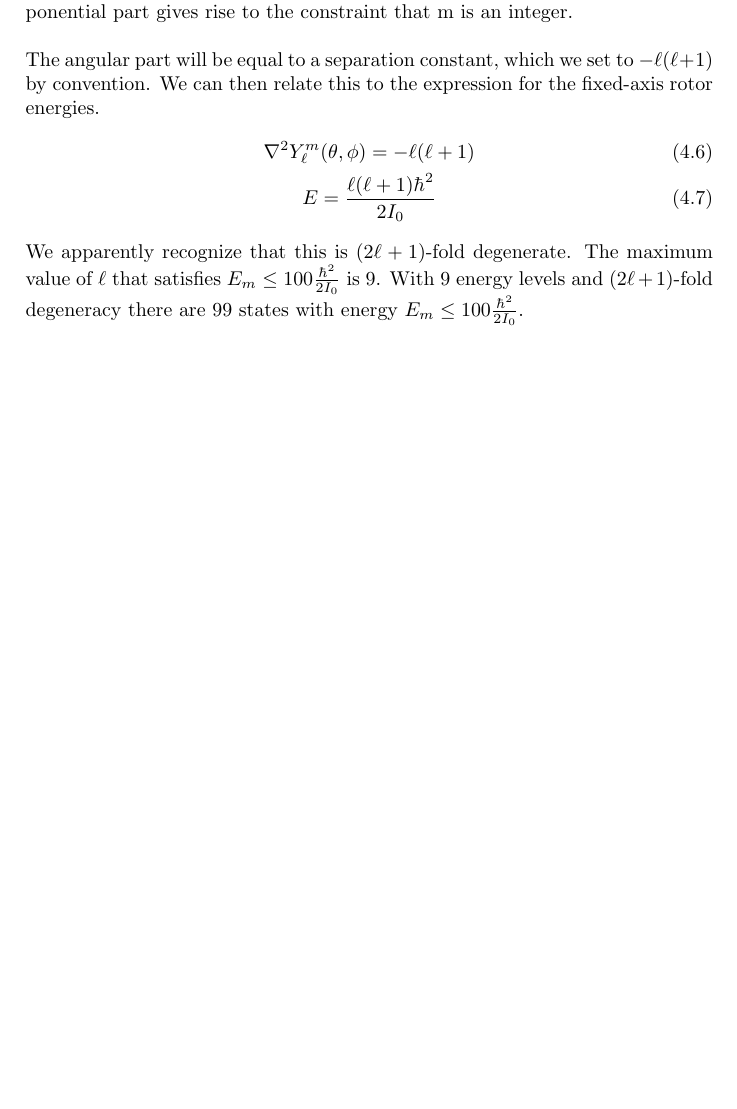
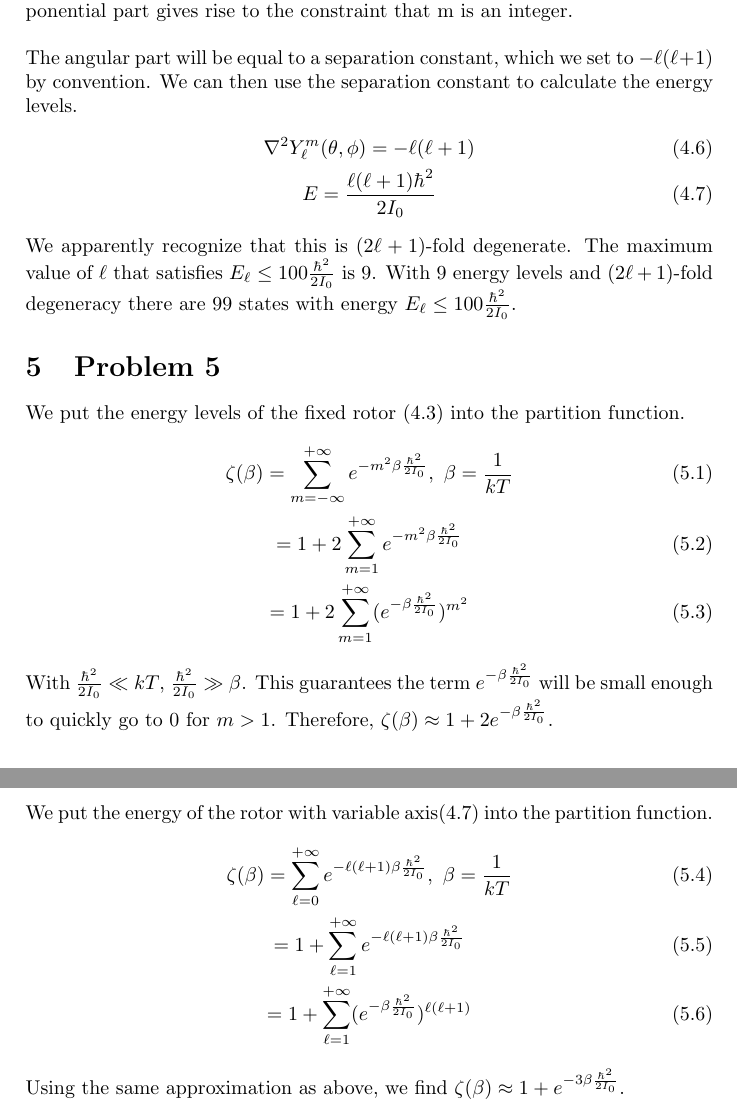
Before and after one commit to vbaker145/physics, a LaTeX problem sheet (quantum1/hw3/hw3.tex): part of page 3 of 3 before the commit and two parts of pages 3 and 4 of 5 after it, the two joined at a grey line, cut so that both start at the same text, the shorter picture padded with empty space. Compiled offline with pdfLaTeX.

Commit message:
Quantum HW3 complete

```diff
--- a/quantum1/hw3/hw3.tex
+++ b/quantum1/hw3/hw3.tex
@@ -97,11 +99,31 @@ The angular part of the solution is a spherical harmonic $Y_\ell^m(\theta, \phi)
 This will consist of an exponential part in $\phi$ and an associated Legendre function in $\theta$.
 The exponential part gives rise to the constraint that m is an integer.\\ \\
 The angular part will be equal to a separation constant, which we set to $-\ell(\ell+1)$ by convention.
-We can then relate this to the expression for the fixed-axis rotor energies.
+We can then use the separation constant to calculate the energy levels.
 \begin{gather}
  \nabla^2Y_\ell^m(\theta, \phi)=-\ell(\ell+1)\\
  E=\frac{\ell(\ell+1)\hbar^2}{2I_0}
 \end{gather}
 We apparently recognize that this is $(2\ell+1)$-fold degenerate.
-The maximum value of $\ell$ that satisfies $E_m \leq 100\frac{\hbar ^2}{2I_0}$ is 9.
-With 9 energy levels and $(2\ell+1)$-fold degeneracy there are 99 states with energy $E_m \leq 100\frac{\hbar ^2}{2I_0}$.
+The maximum value of $\ell$ that satisfies $E_{\ell} \leq 100\frac{\hbar ^2}{2I_0}$ is 9.
+With 9 energy levels and $(2\ell+1)$-fold degeneracy there are 99 states with energy $E_{\ell} \leq 100\frac{\hbar ^2}{2I_0}$.
+
+\section{Problem 5}
+We put the energy levels of the fixed rotor (4.3) into the partition function.
+\begin{gather}
+ \zeta(\beta)=\sum_{m=-\infty }^{+\infty }e^{-m^2 \beta \frac{\hbar^2}{2I_0}},\ \beta=\frac{1}{kT}\\
+ =1+2\sum_{m=1 }^{+\infty }e^{-m^2 \beta \frac{\hbar^2}{2I_0}}\\
+ =1+2\sum_{m=1 }^{+\infty }(e^{-\beta \frac{\hbar^2}{2I_0}})^{m^2}
+\end{gather}
+With $\frac{\hbar ^2}{2I_0} \ll kT$, $\frac{\hbar ^2}{2I_0} \gg \beta$.
+This guarantees the term $e^{-\beta \frac{\hbar^2}{2I_0}}$ will be small enough to quickly go to 0 for $m>1$.
+Therefore, $\zeta(\beta)\approx1+2e^{-\beta \frac{\hbar^2}{2I_0}} $.
+\\
+\\
+We put the energy of the rotor with variable axis(4.7) into the partition function.
+\begin{gather}
+ \zeta(\beta)=\sum_{\ell=0 }^{+\infty }e^{-\ell(\ell+1) \beta \frac{\hbar^2}{2I_0}},\ \beta=\frac{1}{kT}\\
+ =1+\sum_{\ell=1 }^{+\infty }e^{-\ell(\ell+1) \beta \frac{\hbar^2}{2I_0}}\\
+  =1+\sum_{\ell=1 }^{+\infty }(e^{-\beta \frac{\hbar^2}{2I_0}})^{\ell(\ell+1)}
+\end{gather}
+Using the same approximation as above, we find $\zeta(\beta)\approx1+e^{-3\beta \frac{\hbar^2}{2I_0}} $.
```
Also changed, not shown: quantum1/hw3/hw3.ps, quantum1/hw3/hw3.tex (43 more changed lines), 4 other files.
